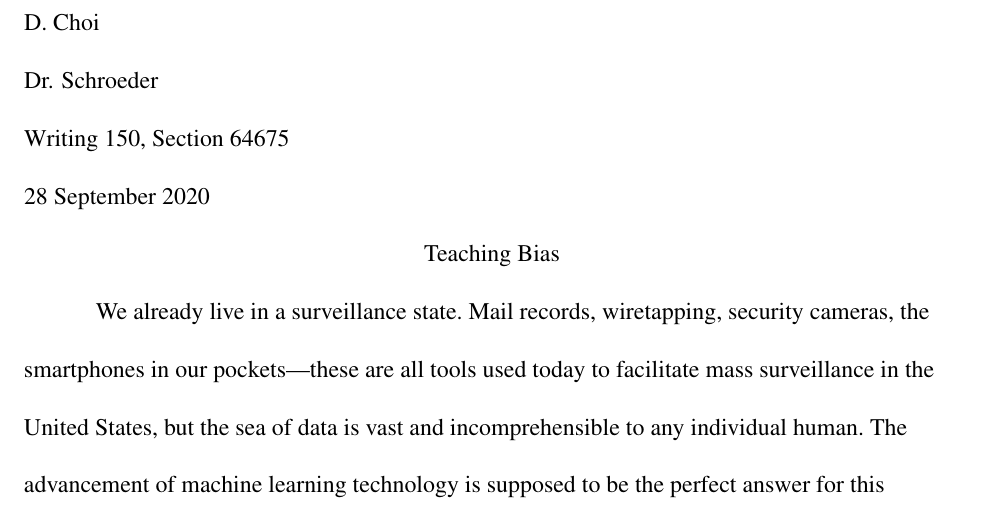
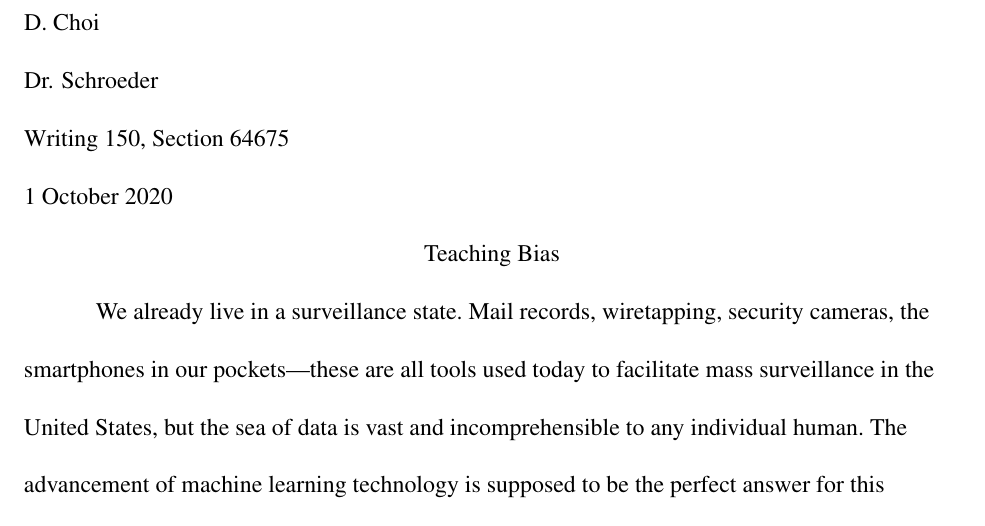
Before and after one commit to Floozutter/schoolwork, a LaTeX document (usc-20203-writ150-64875/wp2/main.tex): part of page 1 of 5, cut so that both start at the same text. Compiled offline with pdfLaTeX.

Commit message:
Fix date

```diff
--- a/usc-20203-writ150-64875/wp2/main.tex
+++ b/usc-20203-writ150-64875/wp2/main.tex
@@ -9,7 +9,7 @@
 	{D.}{Choi}
 	{Dr. Schroeder}
 	{Writing 150, Section 64675}
-	{28 September 2020}
+	{1 October 2020}
 	{Teaching Bias}
 
 
```
